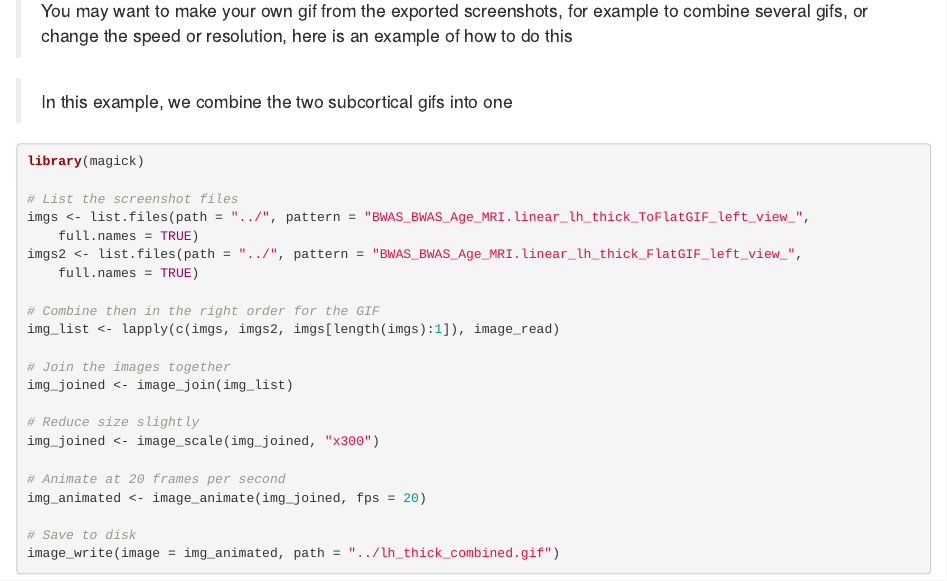
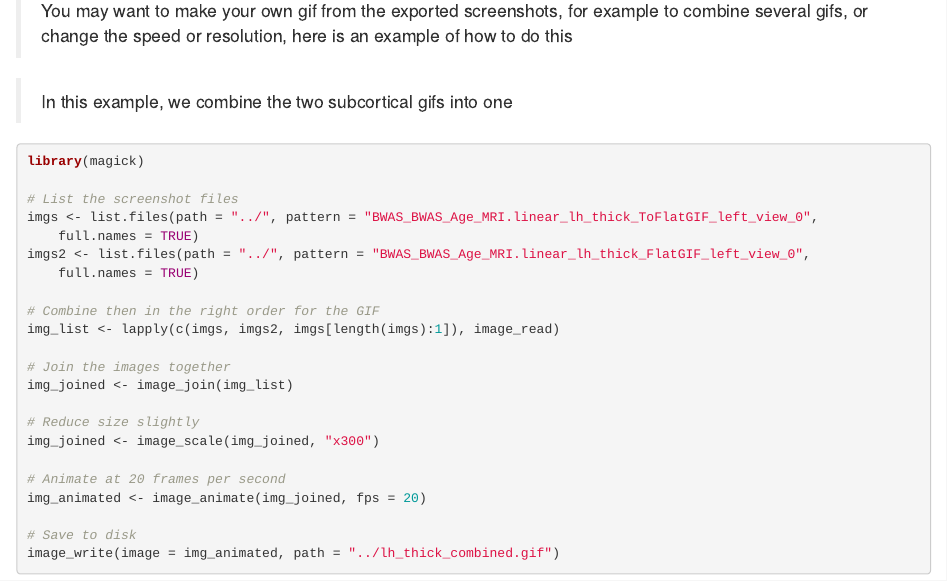
Before and after one commit to baptisteCD/Brain-Mapping-LMM, an R Markdown document (RR_9_Extractresults_RealPhenotypes.Rmd): the page in a window 1100 px wide, from 7320 px down. Rendered offline with R 4.5, knitr and Pandoc, with nearby package versions; drawn as R Markdown's standard HTML page in place of the format the file asks for.

Commit message:
Update final subcortical gif

```diff
--- a/RR_9_Extractresults_RealPhenotypes.Rmd
+++ b/RR_9_Extractresults_RealPhenotypes.Rmd
@@ -316,8 +316,8 @@ include_graphics(path = paste0("examplePlots/BWAS_BWAS_Age_MRI.linear_lh_thick_F
 library(magick)
 
 # List the screenshot files
-imgs <- list.files(path = "../" , pattern = "BWAS_BWAS_Age_MRI.linear_lh_thick_ToFlatGIF_left_view_",  full.names = TRUE )
-imgs2 <- list.files(path = "../" , pattern = "BWAS_BWAS_Age_MRI.linear_lh_thick_FlatGIF_left_view_",  full.names = TRUE )
+imgs <- list.files(path = "../" , pattern = "BWAS_BWAS_Age_MRI.linear_lh_thick_ToFlatGIF_left_view_0",  full.names = TRUE )
+imgs2 <- list.files(path = "../" , pattern = "BWAS_BWAS_Age_MRI.linear_lh_thick_FlatGIF_left_view_0",  full.names = TRUE )
 
 # Combine then in the right order for the GIF
 img_list <- lapply(c(imgs, imgs2, imgs[length(imgs):1]), image_read)
```
